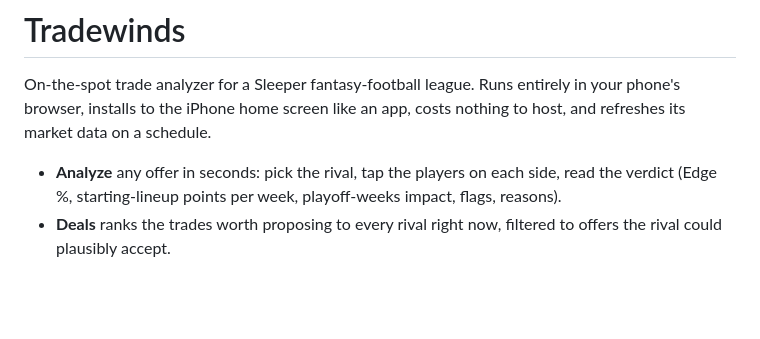
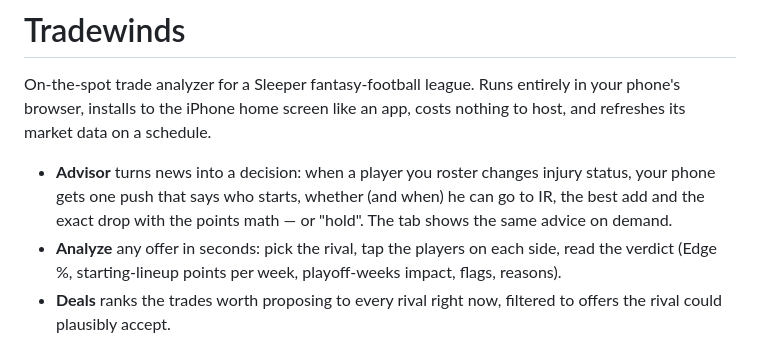
Before and after one commit to tom-bentley/tradewinds, a Markdown page: README.md, the part around one of its changes. Rendered like a GitHub page; blank space fills up the shorter version.

```diff
--- a/README.md
+++ b/README.md
@@ -4,6 +4,9 @@ On-the-spot trade analyzer for a Sleeper fantasy-football league. Runs entirely
 browser, installs to the iPhone home screen like an app, costs nothing to host, and refreshes its
 market data on a schedule.
 
+- **Advisor** turns news into a decision: when a player you roster changes injury status, your
+  phone gets one push that says who starts, whether (and when) he can go to IR, the best add and
+  the exact drop with the points math — or "hold". The tab shows the same advice on demand.
 - **Analyze** any offer in seconds: pick the rival, tap the players on each side, read the
   verdict (Edge %, starting-lineup points per week, playoff-weeks impact, flags, reasons).
 - **Deals** ranks the trades worth proposing to every rival right now, filtered to offers the
```
Also changed, not shown: other parts of README.md (+49 -9 lines).
